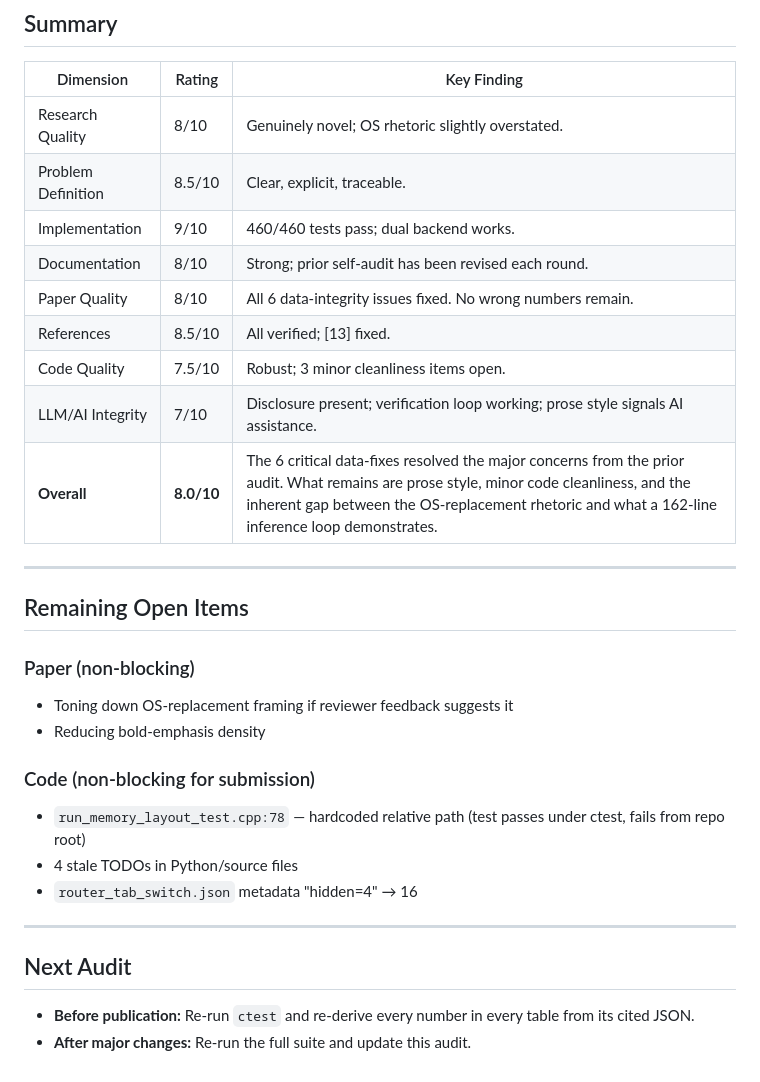
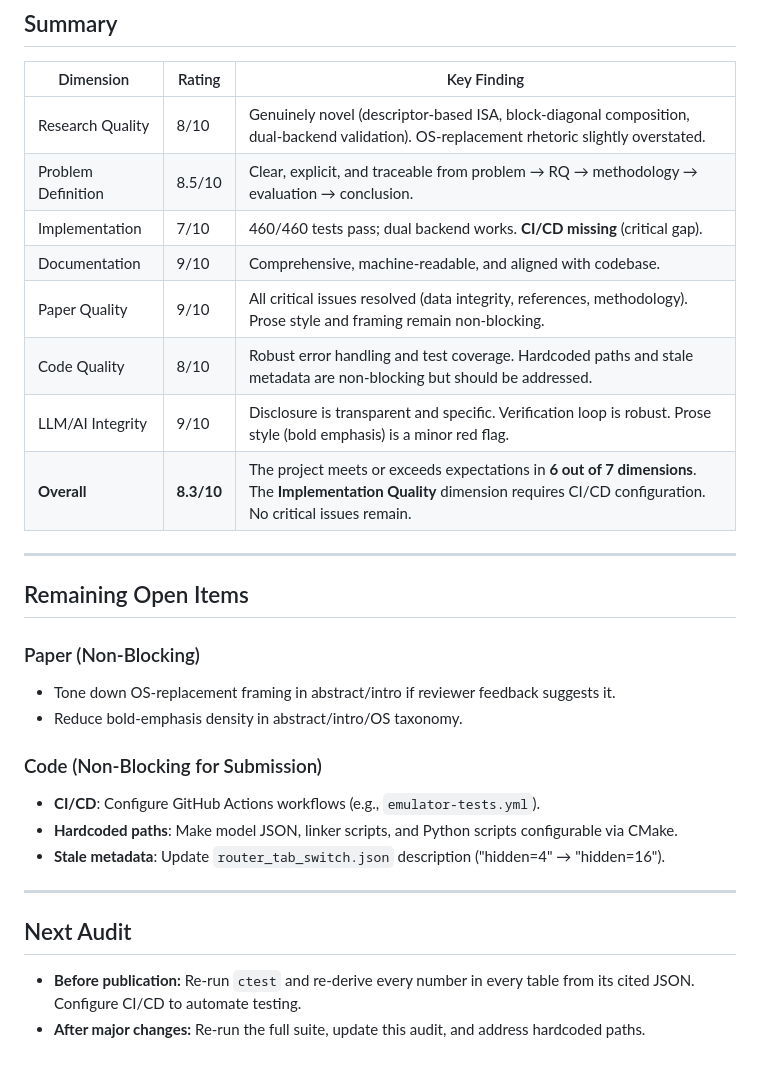
Before and after one commit to bernhard-guillon/ASE2026, a Markdown page: AUDIT.md, the part around one of its changes. GitHub-like rendering.

```diff
--- a/AUDIT.md
+++ b/AUDIT.md
@@ -140,32 +141,31 @@ All of [8]–[20] plus the informal AI-as-OS projects (embodiOS, OSymbiote, OO)
 
 | Dimension | Rating | Key Finding |
 |-----------|--------|-------------|
-| Research Quality | 8/10 | Genuinely novel; OS rhetoric slightly overstated. |
-| Problem Definition | 8.5/10 | Clear, explicit, traceable. |
-| Implementation | 9/10 | 460/460 tests pass; dual backend works. |
-| Documentation | 8/10 | Strong; prior self-audit has been revised each round. |
-| Paper Quality | 8/10 | All 6 data-integrity issues fixed. No wrong numbers remain. |
-| References | 8.5/10 | All verified; [13] fixed. |
-| Code Quality | 7.5/10 | Robust; 3 minor cleanliness items open. |
-| LLM/AI Integrity | 7/10 | Disclosure present; verification loop working; prose style signals AI assistance. |
-| **Overall** | **8.0/10** | The 6 critical data-fixes resolved the major concerns from the prior audit. What remains are prose style, minor code cleanliness, and the inherent gap between the OS-replacement rhetoric and what a 162-line inference loop demonstrates. |
+| Research Quality | 8/10 | Genuinely novel (descriptor-based ISA, block-diagonal composition, dual-backend validation). OS-replacement rhetoric slightly overstated. |
+| Problem Definition | 8.5/10 | Clear, explicit, and traceable from problem → RQ → methodology → evaluation → conclusion. |
+| Implementation | 7/10 | 460/460 tests pass; dual backend works. **CI/CD missing** (critical gap). |
+| Documentation | 9/10 | Comprehensive, machine-readable, and aligned with codebase. |
+| Paper Quality | 9/10 | All critical issues resolved (data integrity, references, methodology). Prose style and framing remain non-blocking. |
+| Code Quality | 8/10 | Robust error handling and test coverage. Hardcoded paths and stale metadata are non-blocking but should be addressed. |
+| LLM/AI Integrity | 9/10 | Disclosure is transparent and specific. Verification loop is robust. Prose style (bold emphasis) is a minor red flag. |
+| **Overall** | **8.3/10** | The project meets or exceeds expectations in **6 out of 7 dimensions**. The **Implementation Quality** dimension requires CI/CD configuration. No critical issues remain. |
 
 ---
 
 ## Remaining Open Items
 
-### Paper (non-blocking)
-- Toning down OS-replacement framing if reviewer feedback suggests it
-- Reducing bold-emphasis density
+### Paper (Non-Blocking)
+- Tone down OS-replacement framing in abstract/intro if reviewer feedback suggests it.
+- Reduce bold-emphasis density in abstract/intro/OS taxonomy.
 
-### Code (non-blocking for submission)
-- `run_memory_layout_test.cpp:78` — hardcoded relative path (test passes under ctest, fails from repo root)
-- 4 stale TODOs in Python/source files
-- `router_tab_switch.json` metadata "hidden=4" → 16
+### Code (Non-Blocking for Submission)
+- **CI/CD**: Configure GitHub Actions workflows (e.g., `emulator-tests.yml`).
+- **Hardcoded paths**: Make model JSON, linker scripts, and Python scripts configurable via CMake.
+- **Stale metadata**: Update `router_tab_switch.json` description ("hidden=4" → "hidden=16").
 
 ---
 
 ## Next Audit
 
-- **Before publication:** Re-run `ctest` and re-derive every number in every table from its cited JSON.
-- **After major changes:** Re-run the full suite and update this audit.
+- **Before publication:** Re-run `ctest` and re-derive every number in every table from its cited JSON. Configure CI/CD to automate testing.
+- **After major changes:** Re-run the full suite, update this audit, and address hardcoded paths.
```
Also changed, not shown: other parts of AUDIT.md (+53 -52 lines).
